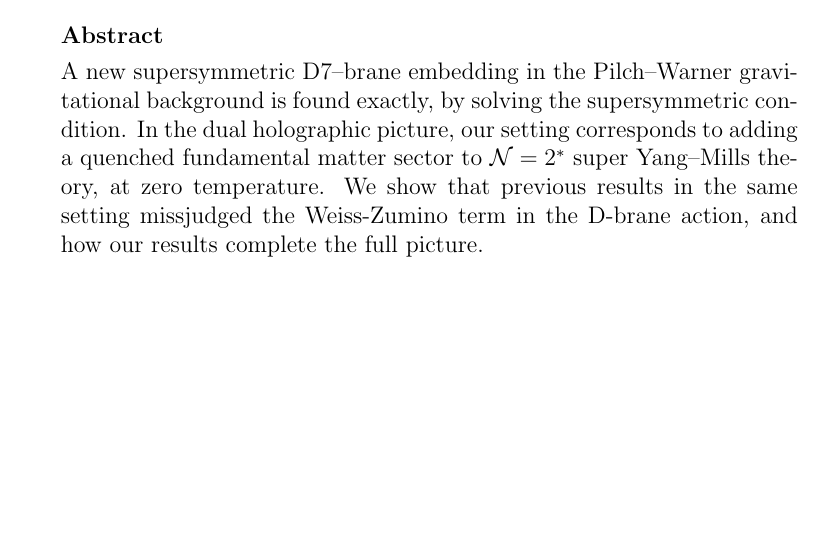
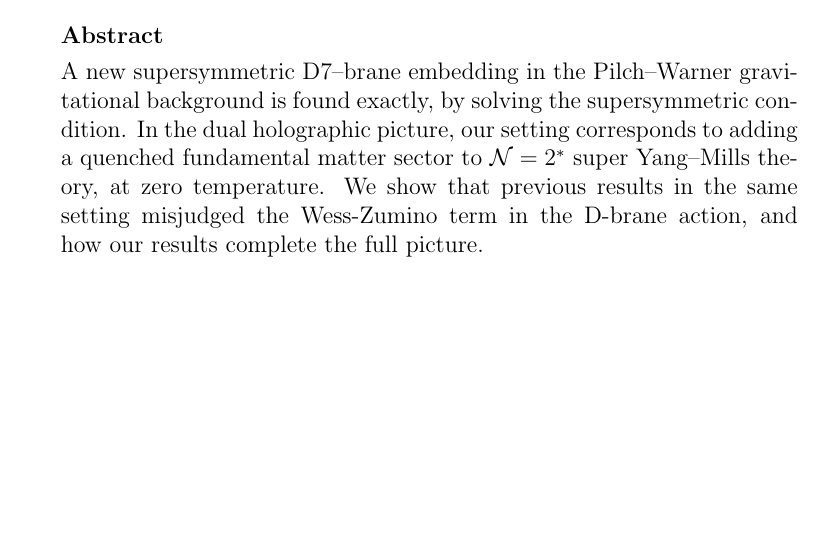
Before and after one commit to yixinyi/D7branePW, a LaTeX document (main.tex, which reads abstract.tex): part of page 1 of 18, cut so that both start at the same text. Compiled offline with pdfLaTeX.

Commit message:
corrected typos

```diff
--- a/abstract.tex
+++ b/abstract.tex
@@ -1,2 +1,2 @@
 A new supersymmetric D7–brane embedding in the Pilch–Warner gravitational background is found exactly, by solving the supersymmetric condition.
-In the dual holographic picture, our setting corresponds to adding a quenched fundamental matter sector to  $\mathcal{N}=2^*$  super Yang–Mills theory, at zero temperature. We show that previous results in the same setting missjudged the Weiss-Zumino term in the D-brane action, and how our results complete the full picture.
+In the dual holographic picture, our setting corresponds to adding a quenched fundamental matter sector to  $\mathcal{N}=2^*$  super Yang–Mills theory, at zero temperature. We show that previous results in the same setting misjudged the Wess-Zumino term in the D-brane action, and how our results complete the full picture.
```
